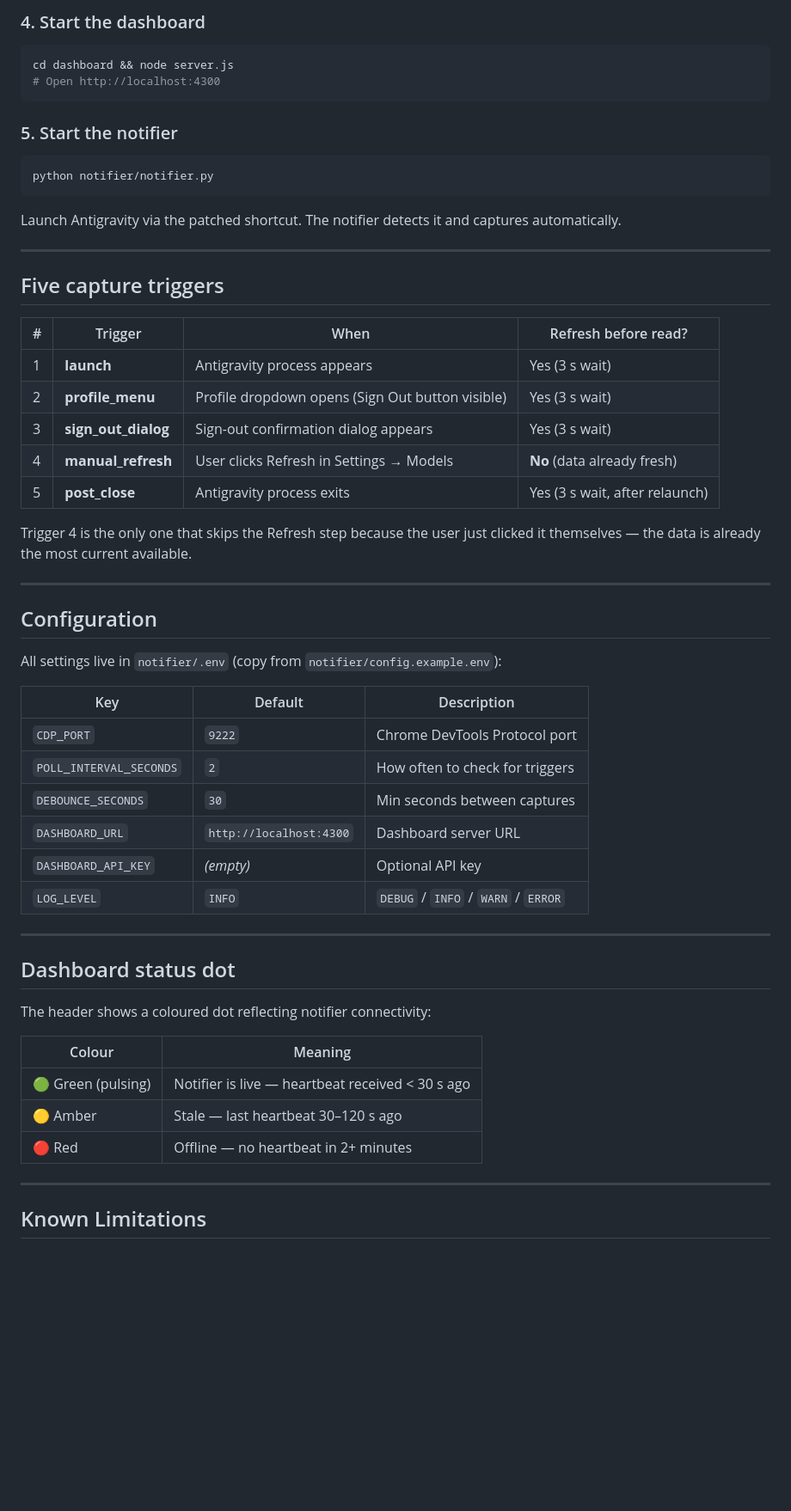
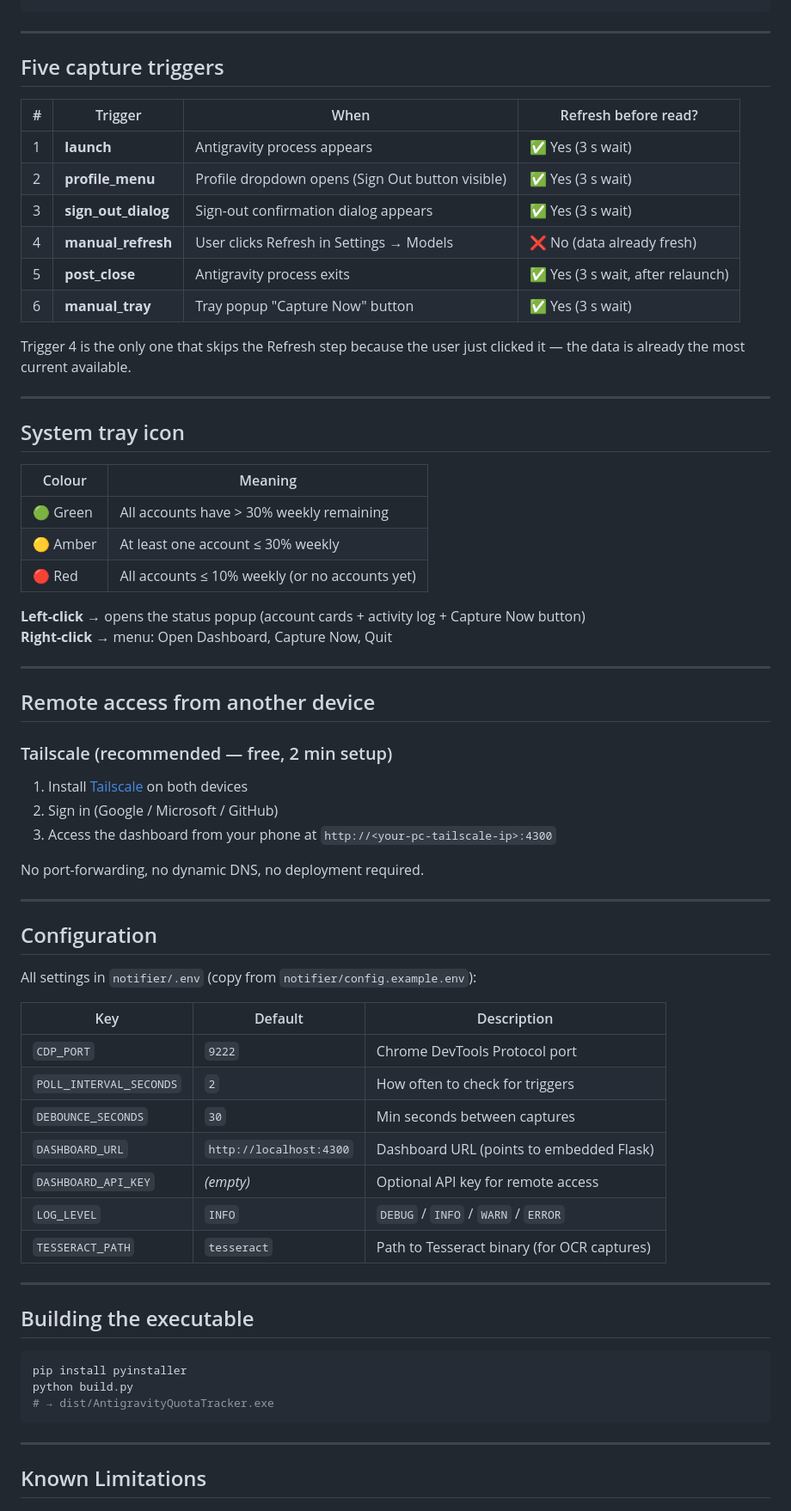
Before and after one commit to Abhishekog19/AntiOptimizeGravity, a Markdown page: README.md, the part around one of its changes. Shown at 86% size. GitHub-like rendering; blank space fills up the shorter version.

Commit message:
Updated ReadmeFIle

````diff
--- a/README.md
+++ b/README.md
@@ -90,17 +70,3 @@ cp notifier/config.example.env notifier/.env
-### 4. Start the dashboard
-
-```bash
-cd dashboard && node server.js
-# Open http://localhost:4300
-```
-
-### 5. Start the notifier
-
-```bash
-python notifier/notifier.py
-```
-
-Launch Antigravity via the patched shortcut. The notifier detects it and captures automatically.
 
 ---
 
@@ -108,40 +74,65 @@ Launch Antigravity via the patched shortcut. The notifier detects it and capture
 
 | # | Trigger | When | Refresh before read? |
 |---|---------|------|----------------------|
-| 1 | **launch** | Antigravity process appears | Yes (3 s wait) |
-| 2 | **profile_menu** | Profile dropdown opens (Sign Out button visible) | Yes (3 s wait) |
-| 3 | **sign_out_dialog** | Sign-out confirmation dialog appears | Yes (3 s wait) |
-| 4 | **manual_refresh** | User clicks Refresh in Settings → Models | **No** (data already fresh) |
-| 5 | **post_close** | Antigravity process exits | Yes (3 s wait, after relaunch) |
+| 1 | **launch** | Antigravity process appears | ✅ Yes (3 s wait) |
+| 2 | **profile_menu** | Profile dropdown opens (Sign Out button visible) | ✅ Yes (3 s wait) |
+| 3 | **sign_out_dialog** | Sign-out confirmation dialog appears | ✅ Yes (3 s wait) |
+| 4 | **manual_refresh** | User clicks Refresh in Settings → Models | ❌ No (data already fresh) |
+| 5 | **post_close** | Antigravity process exits | ✅ Yes (3 s wait, after relaunch) |
+| 6 | **manual_tray** | Tray popup "Capture Now" button | ✅ Yes (3 s wait) |
 
-Trigger 4 is the only one that skips the Refresh step because the user just clicked it themselves — the data is already the most current available.
+Trigger 4 is the only one that skips the Refresh step because the user just clicked it — the data is already the most current available.
+
+---
+
+## System tray icon
+
+| Colour | Meaning |
+|--------|---------|
+| 🟢 Green | All accounts have > 30% weekly remaining |
+| 🟡 Amber | At least one account ≤ 30% weekly |
+| 🔴 Red   | All accounts ≤ 10% weekly (or no accounts yet) |
+
+**Left-click** → opens the status popup (account cards + activity log + Capture Now button)
+**Right-click** → menu: Open Dashboard, Capture Now, Quit
+
+---
+
+## Remote access from another device
+
+### Tailscale (recommended — free, 2 min setup)
+
+1. Install [Tailscale](https://tailscale.com/) on both devices
+2. Sign in (Google / Microsoft / GitHub)
+3. Access the dashboard from your phone at `http://<your-pc-tailscale-ip>:4300`
+
+No port-forwarding, no dynamic DNS, no deployment required.
 
 ---
 
 ## Configuration
 
-All settings live in `notifier/.env` (copy from `notifier/config.example.env`):
+All settings in `notifier/.env` (copy from `notifier/config.example.env`):
 
 | Key | Default | Description |
 |-----|---------|-------------|
 | `CDP_PORT` | `9222` | Chrome DevTools Protocol port |
 | `POLL_INTERVAL_SECONDS` | `2` | How often to check for triggers |
 | `DEBOUNCE_SECONDS` | `30` | Min seconds between captures |
-| `DASHBOARD_URL` | `http://localhost:4300` | Dashboard server URL |
-| `DASHBOARD_API_KEY` | *(empty)* | Optional API key |
+| `DASHBOARD_URL` | `http://localhost:4300` | Dashboard URL (points to embedded Flask) |
+| `DASHBOARD_API_KEY` | *(empty)* | Optional API key for remote access |
 | `LOG_LEVEL` | `INFO` | `DEBUG` / `INFO` / `WARN` / `ERROR` |
+| `TESSERACT_PATH` | `tesseract` | Path to Tesseract binary (for OCR captures) |
 
 ---
 
-## Dashboard status dot
+## Building the executable
 
-The header shows a coloured dot reflecting notifier connectivity:
-
-| Colour | Meaning |
-|--------|---------|
-| 🟢 Green (pulsing) | Notifier is live — heartbeat received < 30 s ago |
-| 🟡 Amber | Stale — last heartbeat 30–120 s ago |
-| 🔴 Red | Offline — no heartbeat in 2+ minutes |
+```bash
+pip install pyinstaller
+python build.py
+# → dist/AntigravityQuotaTracker.exe
+```
 
 ---
 
````
Also changed, not shown: other parts of README.md (+81 -97 lines).
